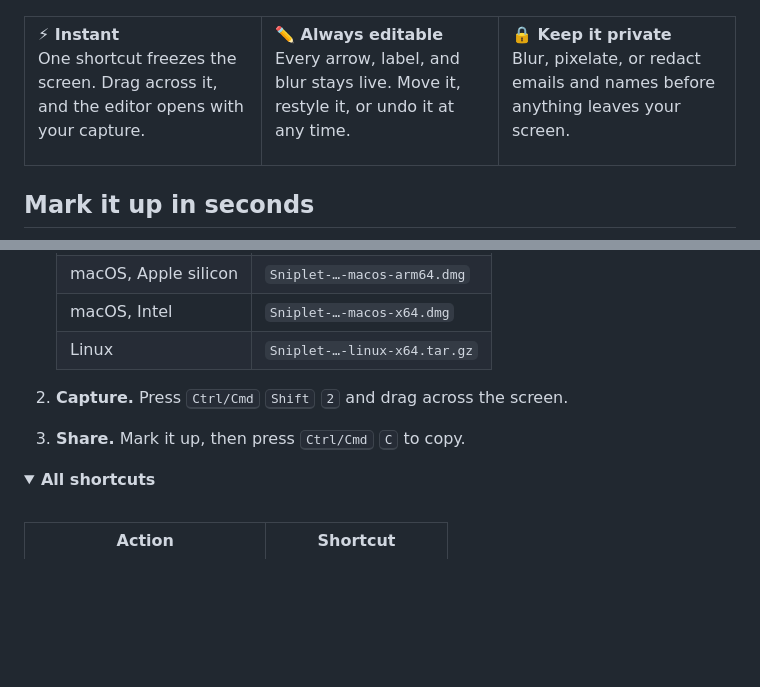
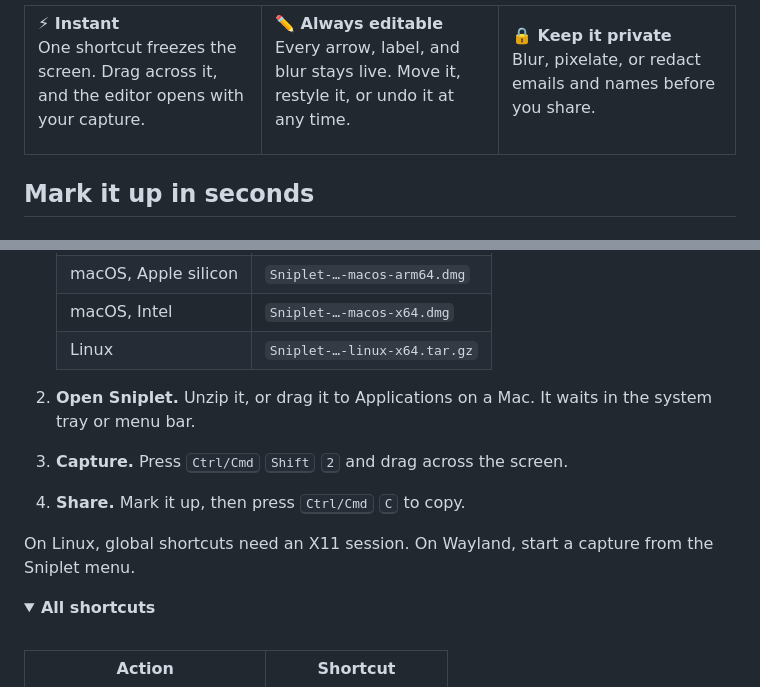
Before and after one commit to m4tta/sniplet, a Markdown page: README.md, 2 parts joined by grey strips. Drawn GitHub-style; folded sections open; blank space fills up the shorter version.

Commit message:
docs: say when shortcuts work and how to open Sniplet before the first capture

```diff
--- a/README.md
+++ b/README.md
@@ -40,7 +40,7 @@ Every arrow, label, and blur stays live. Move it, restyle it, or undo it at any
 <td width="33%" valign="top">
 
 **🔒 Keep it private**<br>
-Blur, pixelate, or redact emails and names before anything leaves your screen.
+Blur, pixelate, or redact emails and names before you share.
 
 </td>
 </tr>
@@ -101,8 +101,13 @@ computer, so a capture is always one shortcut away.
    | macOS, Intel | `Sniplet-…-macos-x64.dmg` |
    | Linux | `Sniplet-…-linux-x64.tar.gz` |
 
-2. **Capture.** Press <kbd>Ctrl/Cmd</kbd> <kbd>Shift</kbd> <kbd>2</kbd> and drag across the screen.
-3. **Share.** Mark it up, then press <kbd>Ctrl/Cmd</kbd> <kbd>C</kbd> to copy.
+2. **Open Sniplet.** Unzip it, or drag it to Applications on a Mac. It waits in
+   the system tray or menu bar.
+3. **Capture.** Press <kbd>Ctrl/Cmd</kbd> <kbd>Shift</kbd> <kbd>2</kbd> and drag across the screen.
+4. **Share.** Mark it up, then press <kbd>Ctrl/Cmd</kbd> <kbd>C</kbd> to copy.
+
+On Linux, global shortcuts need an X11 session. On Wayland, start a capture from
+the Sniplet menu.
 
 <details>
 <summary><b>All shortcuts</b></summary>
```
